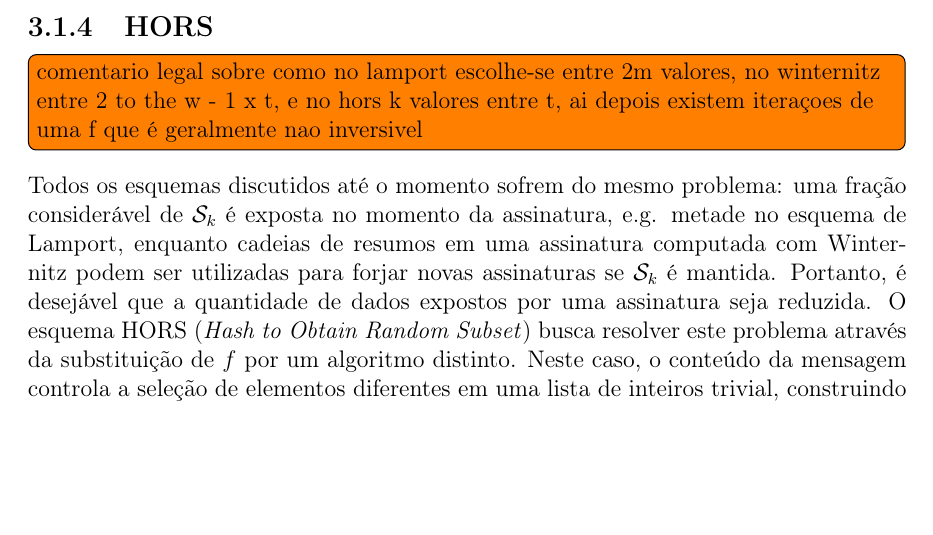
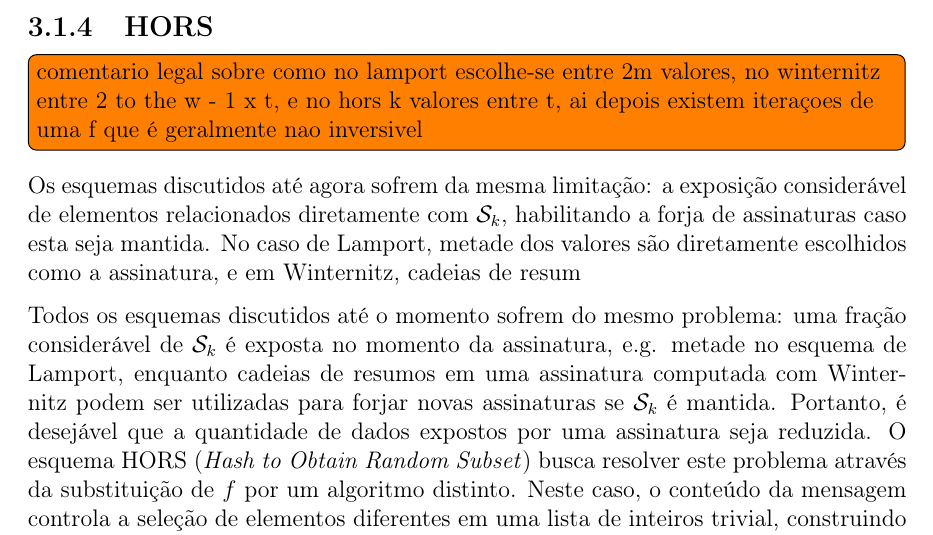
Before and after one commit to zambonin/bsc, a LaTeX document (bsc.tex): part of page 19 of 27, cut so that both start at the same text, the shorter picture padded with empty space. Compiled offline with pdfLaTeX.

Commit message:
sharelatex: update bsc.tex to r15222

```diff
--- a/bsc.tex
+++ b/bsc.tex
@@ -1075,6 +1075,12 @@ Intel), habilitando um grande ganho de desempenho no cômputo desta cifra.
 
 \todo[inline]{comentario legal sobre como no lamport escolhe-se entre 2m valores, no winternitz entre 2 to the w - 1 x t, e no hors k valores entre t, ai depois existem iteraçoes de uma f que é geralmente nao inversivel}
 
+Os esquemas discutidos até agora sofrem da mesma limitação: a exposição
+considerável de elementos relacionados diretamente com $\sk{}$, habilitando
+a forja de assinaturas caso esta seja mantida. No caso de Lamport, metade
+dos valores são diretamente escolhidos como a assinatura, e em Winternitz,
+cadeias de resum
+
 Todos os esquemas discutidos até o momento sofrem do mesmo problema: uma fração
 considerável de $\sk{}$ é exposta no momento da assinatura, e.g. metade no
 esquema de Lamport, enquanto cadeias de resumos em uma assinatura computada
```
